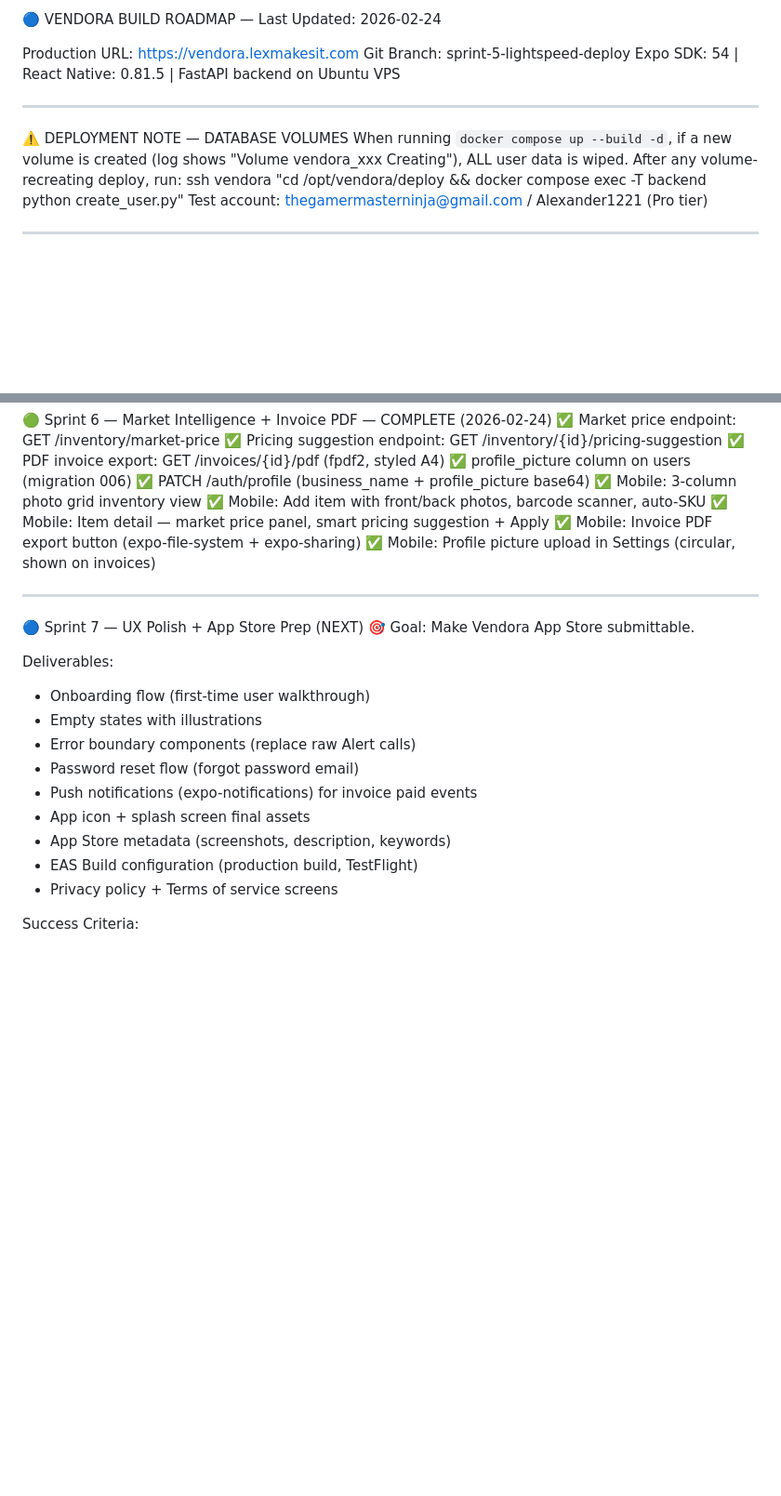
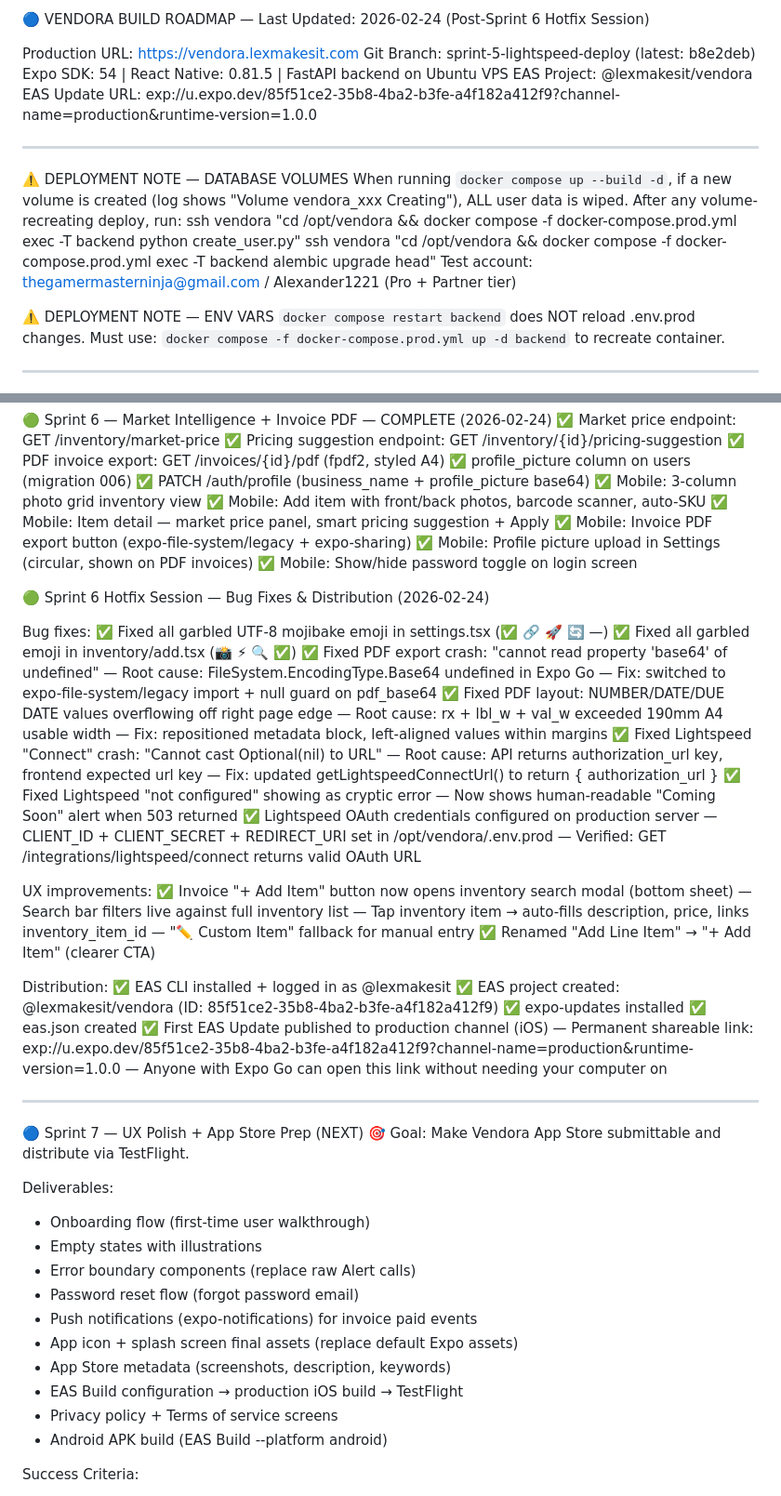
Before and after one commit to as4584/Vendora, a Markdown page: docs/roadmap.md, 2 parts joined by grey strips. Shown at 93% size. Drawn GitHub-style; blank space fills up the shorter version.

Commit message:
docs: add remaining ROADMAP changes (case-variant tracking)

```diff
--- a/docs/roadmap.md
+++ b/docs/roadmap.md
@@ -1,8 +1,10 @@
-🔵 VENDORA BUILD ROADMAP — Last Updated: 2026-02-24
+🔵 VENDORA BUILD ROADMAP — Last Updated: 2026-02-24 (Post-Sprint 6 Hotfix Session)
 
 Production URL: https://vendora.lexmakesit.com
-Git Branch: sprint-5-lightspeed-deploy
+Git Branch: sprint-5-lightspeed-deploy (latest: b8e2deb)
 Expo SDK: 54 | React Native: 0.81.5 | FastAPI backend on Ubuntu VPS
+EAS Project: @lexmakesit/vendora
+EAS Update URL: exp://u.expo.dev/85f51ce2-35b8-4ba2-b3fe-a4f182a412f9?channel-name=production&runtime-version=1.0.0
 
 ---
 
@@ -10,8 +12,13 @@ Expo SDK: 54 | React Native: 0.81.5 | FastAPI backend on Ubuntu VPS
 When running `docker compose up --build -d`, if a new volume is created
 (log shows "Volume vendora_xxx Creating"), ALL user data is wiped.
 After any volume-recreating deploy, run:
-  ssh vendora "cd /opt/vendora/deploy && docker compose exec -T backend python create_user.py"
-Test account: thegamermasterninja@gmail.com / Alexander1221 (Pro tier)
+  ssh vendora "cd /opt/vendora && docker compose -f docker-compose.prod.yml exec -T backend python create_user.py"
+  ssh vendora "cd /opt/vendora && docker compose -f docker-compose.prod.yml exec -T backend alembic upgrade head"
+Test account: thegamermasterninja@gmail.com / Alexander1221 (Pro + Partner tier)
+
+⚠️ DEPLOYMENT NOTE — ENV VARS
+`docker compose restart backend` does NOT reload .env.prod changes.
+Must use: `docker compose -f docker-compose.prod.yml up -d backend` to recreate container.
 
 ---
 
@@ -57,13 +64,50 @@ Test account: thegamermasterninja@gmail.com / Alexander1221 (Pro tier)
 ✅ Mobile: 3-column photo grid inventory view
 ✅ Mobile: Add item with front/back photos, barcode scanner, auto-SKU
 ✅ Mobile: Item detail — market price panel, smart pricing suggestion + Apply
-✅ Mobile: Invoice PDF export button (expo-file-system + expo-sharing)
-✅ Mobile: Profile picture upload in Settings (circular, shown on invoices)
+✅ Mobile: Invoice PDF export button (expo-file-system/legacy + expo-sharing)
+✅ Mobile: Profile picture upload in Settings (circular, shown on PDF invoices)
+✅ Mobile: Show/hide password toggle on login screen
+
+🟢 Sprint 6 Hotfix Session — Bug Fixes & Distribution (2026-02-24)
+
+Bug fixes:
+✅ Fixed all garbled UTF-8 mojibake emoji in settings.tsx (✅ 🔗 🚀 🔄 —)
+✅ Fixed all garbled emoji in inventory/add.tsx (📸 ⚡ 🔍 ✅)
+✅ Fixed PDF export crash: "cannot read property 'base64' of undefined"
+   — Root cause: FileSystem.EncodingType.Base64 undefined in Expo Go
+   — Fix: switched to expo-file-system/legacy import + null guard on pdf_base64
+✅ Fixed PDF layout: NUMBER/DATE/DUE DATE values overflowing off right page edge
+   — Root cause: rx + lbl_w + val_w exceeded 190mm A4 usable width
+   — Fix: repositioned metadata block, left-aligned values within margins
+✅ Fixed Lightspeed "Connect" crash: "Cannot cast Optional(nil) to URL"
+   — Root cause: API returns authorization_url key, frontend expected url key
+   — Fix: updated getLightspeedConnectUrl() to return { authorization_url }
+✅ Fixed Lightspeed "not configured" showing as cryptic error
+   — Now shows human-readable "Coming Soon" alert when 503 returned
+✅ Lightspeed OAuth credentials configured on production server
+   — CLIENT_ID + CLIENT_SECRET + REDIRECT_URI set in /opt/vendora/.env.prod
+   — Verified: GET /integrations/lightspeed/connect returns valid OAuth URL
+
+UX improvements:
+✅ Invoice "+ Add Item" button now opens inventory search modal (bottom sheet)
+   — Search bar filters live against full inventory list
+   — Tap inventory item → auto-fills description, price, links inventory_item_id
+   — "✏️ Custom Item" fallback for manual entry
+✅ Renamed "Add Line Item" → "+ Add Item" (clearer CTA)
+
+Distribution:
+✅ EAS CLI installed + logged in as @lexmakesit
+✅ EAS project created: @lexmakesit/vendora (ID: 85f51ce2-35b8-4ba2-b3fe-a4f182a412f9)
+✅ expo-updates installed
+✅ eas.json created
+✅ First EAS Update published to production channel (iOS)
+   — Permanent shareable link: exp://u.expo.dev/85f51ce2-35b8-4ba2-b3fe-a4f182a412f9?channel-name=production&runtime-version=1.0.0
+   — Anyone with Expo Go can open this link without needing your computer on
 
 ---
 
 🔵 Sprint 7 — UX Polish + App Store Prep (NEXT)
-🎯 Goal: Make Vendora App Store submittable.
+🎯 Goal: Make Vendora App Store submittable and distribute via TestFlight.
 
 Deliverables:
 - Onboarding flow (first-time user walkthrough)
@@ -71,10 +115,11 @@ Deliverables:
 - Error boundary components (replace raw Alert calls)
 - Password reset flow (forgot password email)
 - Push notifications (expo-notifications) for invoice paid events
-- App icon + splash screen final assets
+- App icon + splash screen final assets (replace default Expo assets)
 - App Store metadata (screenshots, description, keywords)
-- EAS Build configuration (production build, TestFlight)
+- EAS Build configuration → production iOS build → TestFlight
 - Privacy policy + Terms of service screens
+- Android APK build (EAS Build --platform android)
 
 Success Criteria:
 - No crashes in any happy-path flow
```
